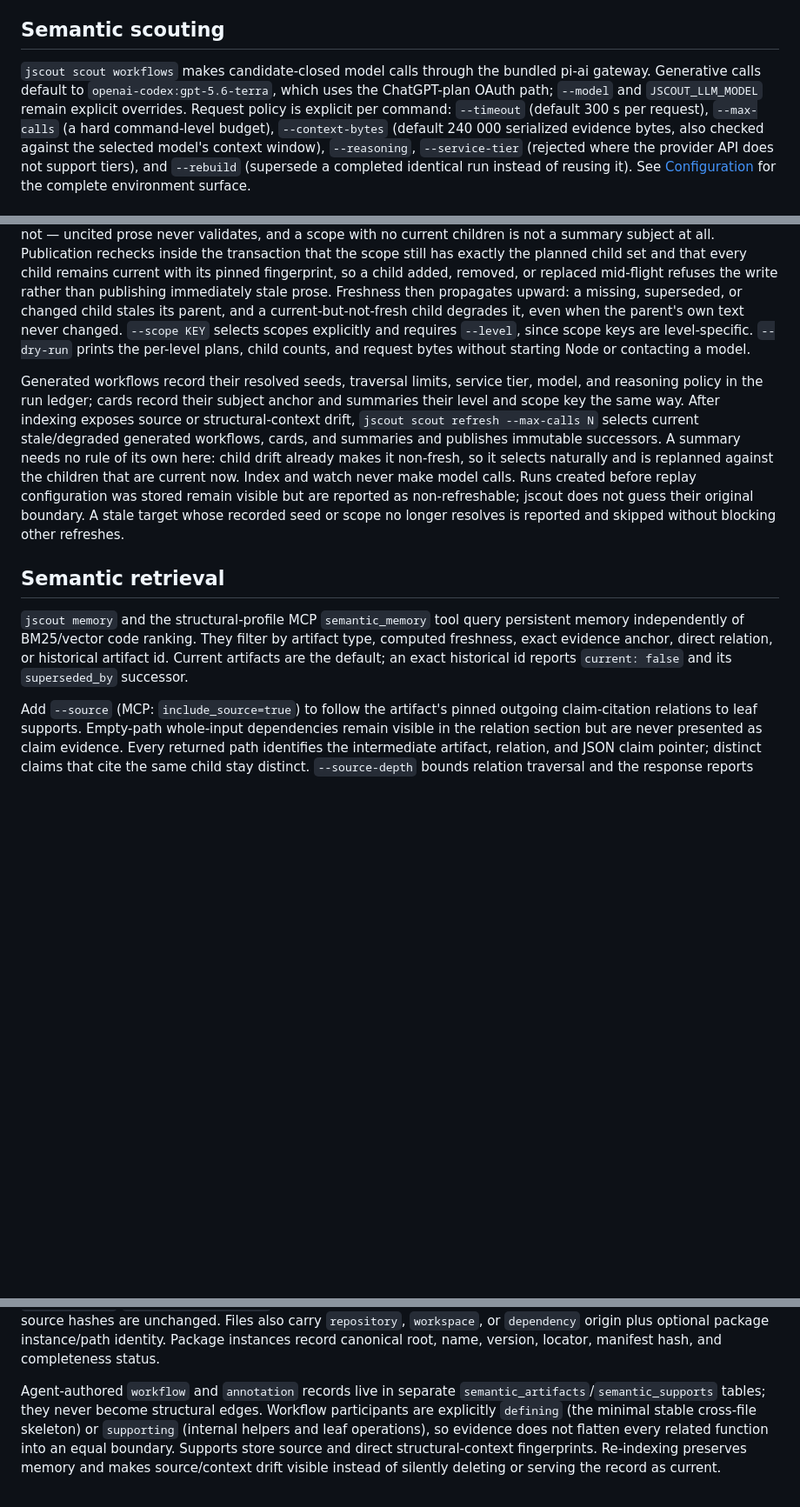
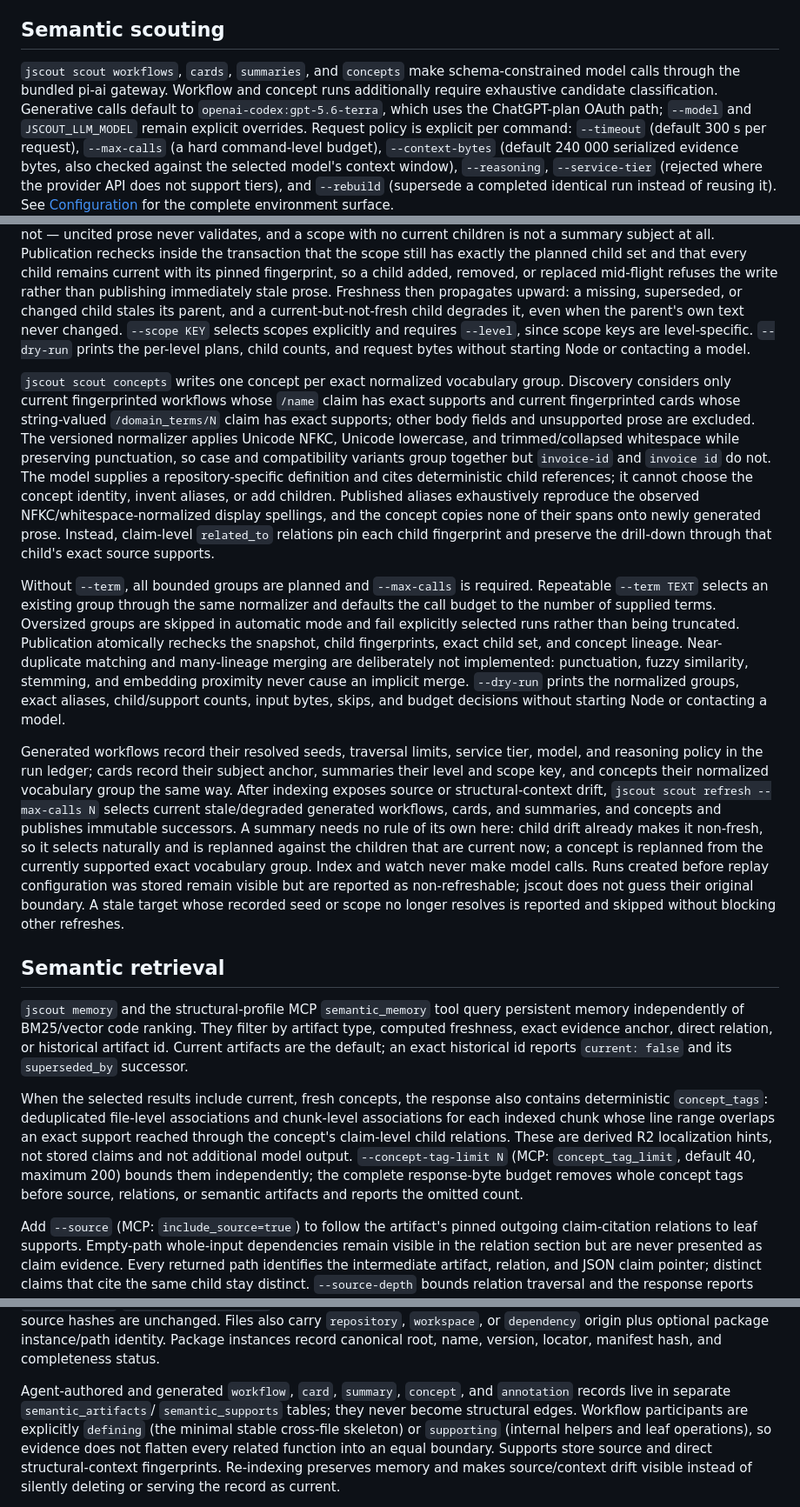
Before and after one commit to iantocristian/jscout, a Markdown page: README.md, 3 parts joined by grey strips. Shown at 87% size. GitHub-like rendering; blank space fills up the shorter version.

Commit message:
docs: close the semantic v1 concept layer

```diff
--- a/README.md
+++ b/README.md
@@ -121,8 +123,10 @@ callers without materializing every call-site × symbol pair.
 
 ## Semantic scouting
 
-`jscout scout workflows` makes candidate-closed model calls through the bundled
-pi-ai gateway. Generative calls default to
+`jscout scout workflows`, `cards`, `summaries`, and `concepts` make
+schema-constrained model calls through the bundled pi-ai gateway. Workflow and
+concept runs additionally require exhaustive candidate classification.
+Generative calls default to
 `openai-codex:gpt-5.6-terra`, which uses the ChatGPT-plan OAuth path; `--model`
 and `JSCOUT_LLM_MODEL` remain explicit overrides. Request policy is explicit
 per command: `--timeout` (default 300 s per request), `--max-calls` (a hard
@@ -186,18 +190,47 @@ requires `--level`, since scope keys are level-specific. `--dry-run` prints the
 per-level plans, child counts, and request bytes without starting Node or
 contacting a model.
 
+`jscout scout concepts` writes one concept per exact normalized vocabulary
+group. Discovery considers only current fingerprinted workflows whose `/name`
+claim has exact supports and current fingerprinted cards whose string-valued
+`/domain_terms/N` claim has exact supports; other body fields and unsupported
+prose are excluded. The versioned normalizer applies Unicode NFKC, Unicode
+lowercase, and trimmed/collapsed whitespace while preserving punctuation, so
+case and compatibility variants group together but `invoice-id` and
+`invoice id` do not. The model supplies a repository-specific definition and
+cites deterministic child references; it cannot choose the concept identity,
+invent aliases, or add children. Published aliases exhaustively reproduce the
+observed NFKC/whitespace-normalized display spellings, and the concept copies
+none of their spans onto newly generated prose. Instead, claim-level
+`related_to` relations pin each child fingerprint and preserve the drill-down
+through that child's exact source supports.
+
+Without `--term`, all bounded groups are planned and `--max-calls` is required.
+Repeatable `--term TEXT` selects an existing group through the same normalizer
+and defaults the call budget to the number of supplied terms. Oversized groups
+are skipped in automatic mode and fail explicitly selected runs rather than
+being truncated. Publication atomically rechecks the snapshot, child
+fingerprints, exact child set, and concept lineage. Near-duplicate matching and
+many-lineage merging are deliberately not implemented: punctuation, fuzzy
+similarity, stemming, and embedding proximity never cause an implicit merge.
+`--dry-run` prints the normalized groups, exact aliases, child/support counts,
+input bytes, skips, and budget decisions without starting Node or contacting a
+model.
+
 Generated workflows record their resolved seeds, traversal limits, service
 tier, model, and reasoning policy in the run ledger; cards record their
-subject anchor and summaries their level and scope key the same way. After
+subject anchor, summaries their level and scope key, and concepts their
+normalized vocabulary group the same way. After
 indexing exposes source or structural-context drift, `jscout scout refresh
 --max-calls N` selects current stale/degraded generated workflows, cards, and
-summaries and publishes immutable successors. A summary needs no rule of its
-own here: child drift already makes it non-fresh, so it selects naturally and
-is replanned against the children that are current now. Index and watch never
-make model calls. Runs created before replay configuration was stored remain
-visible but are reported as non-refreshable; jscout does not guess their
-original boundary. A stale target whose recorded seed or scope no longer
-resolves is reported and skipped without blocking other refreshes.
+summaries, and concepts and publishes immutable successors. A summary needs no
+rule of its own here: child drift already makes it non-fresh, so it selects
+naturally and is replanned against the children that are current now; a concept
+is replanned from the currently supported exact vocabulary group. Index and
+watch never make model calls. Runs created before replay configuration was
+stored remain visible but are reported as non-refreshable; jscout does not
+guess their original boundary. A stale target whose recorded seed or scope no
+longer resolves is reported and skipped without blocking other refreshes.
 
 ## Semantic retrieval
 
@@ -206,6 +239,16 @@ persistent memory independently of BM25/vector code ranking. They filter by
 artifact type, computed freshness, exact evidence anchor, direct relation, or
 historical artifact id. Current artifacts are the default; an exact historical
 id reports `current: false` and its `superseded_by` successor.
+
+When the selected results include current, fresh concepts, the response also
+contains deterministic `concept_tags`: deduplicated file-level associations
+and chunk-level associations for each indexed chunk whose line range overlaps
+an exact support reached through the concept's claim-level child relations.
+These are derived R2 localization hints, not stored claims and not additional
+model output. `--concept-tag-limit N` (MCP:
+`concept_tag_limit`, default 40, maximum 200) bounds them independently; the
+complete response-byte budget removes whole concept tags before source,
+relations, or semantic artifacts and reports the omitted count.
 
 Add `--source` (MCP: `include_source=true`) to follow the artifact's pinned
 outgoing claim-citation relations to leaf supports. Empty-path whole-input
@@ -550,9 +593,10 @@ carry `repository`, `workspace`, or `dependency` origin plus optional package
 instance/path identity. Package instances record canonical root, name, version,
 locator, manifest hash, and completeness status.
 
-Agent-authored `workflow` and `annotation` records live in separate
-`semantic_artifacts`/`semantic_supports` tables; they never become structural
-edges. Workflow participants are explicitly `defining` (the minimal stable
+Agent-authored and generated `workflow`, `card`, `summary`, `concept`, and
+`annotation` records live in separate `semantic_artifacts`/
+`semantic_supports` tables; they never become structural edges. Workflow
+participants are explicitly `defining` (the minimal stable
 cross-file skeleton) or `supporting` (internal helpers and leaf operations), so
 evidence does not flatten every related function into an equal boundary.
 Supports store source and direct structural-context fingerprints.
```
Also changed, not shown: other parts of README.md (+3 -1 lines), PLAN.md (+53 -15 lines), integrations/jscout/SKILL.md (+6 -0 lines).
